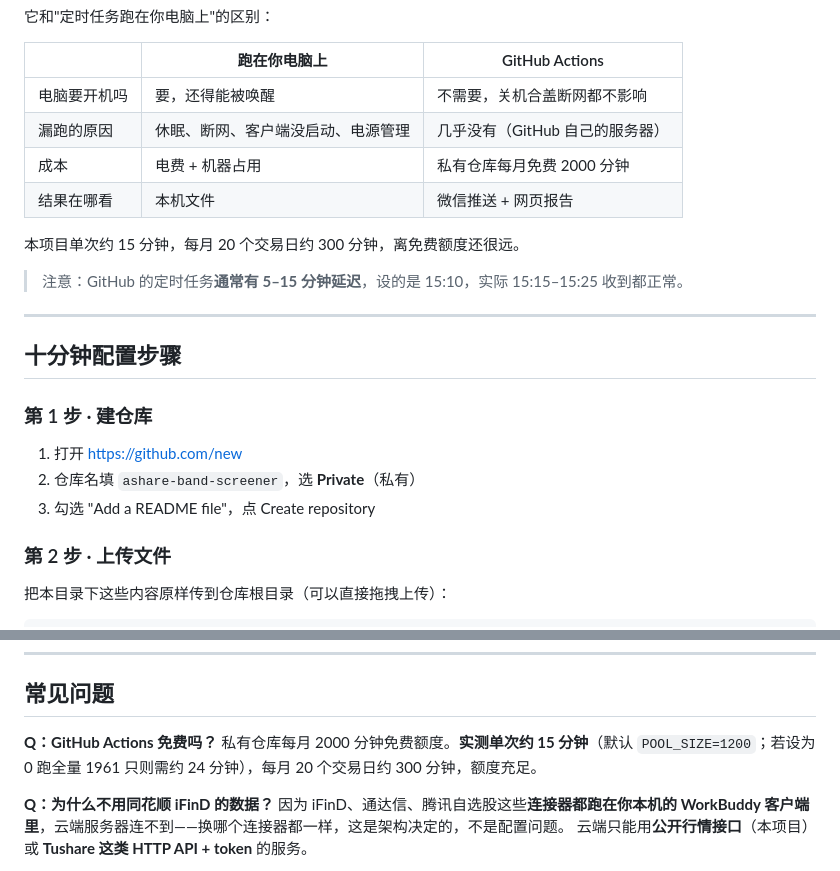
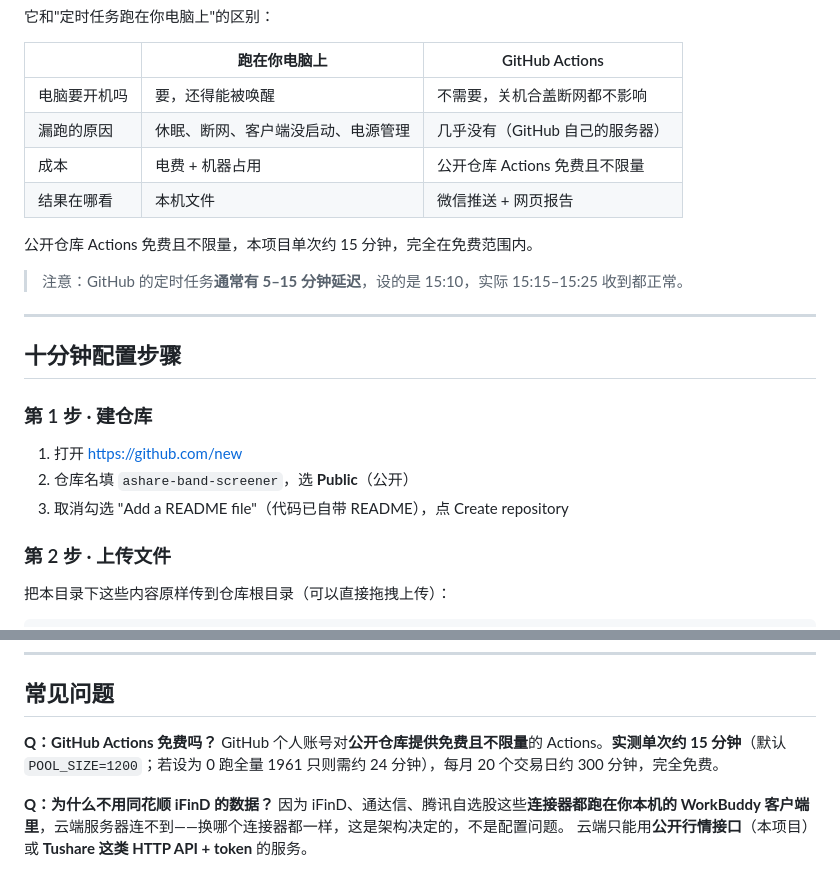
Before and after one commit to FFhhhsing/ashare-band-screener, a Markdown page: README.md, 2 parts joined by grey strips. Drawn GitHub-style.

Commit message:
docs: 仓库改 Public + 修正 Actions 免费额度说明

```diff
--- a/README.md
+++ b/README.md
@@ -31,10 +31,10 @@
 |---|---|---|
 | 电脑要开机吗 | 要，还得能被唤醒 | 不需要，关机合盖断网都不影响 |
 | 漏跑的原因 | 休眠、断网、客户端没启动、电源管理 | 几乎没有（GitHub 自己的服务器） |
-| 成本 | 电费 + 机器占用 | 私有仓库每月免费 2000 分钟 |
+| 成本 | 电费 + 机器占用 | 公开仓库 Actions 免费且不限量 |
 | 结果在哪看 | 本机文件 | 微信推送 + 网页报告 |
 
-本项目单次约 15 分钟，每月 20 个交易日约 300 分钟，离免费额度还很远。
+公开仓库 Actions 免费且不限量，本项目单次约 15 分钟，完全在免费范围内。
 
 > 注意：GitHub 的定时任务**通常有 5–15 分钟延迟**，设的是 15:10，实际 15:15–15:25 收到都正常。
 
@@ -45,8 +45,8 @@
 ### 第 1 步 · 建仓库
 
 1. 打开 https://github.com/new
-2. 仓库名填 `ashare-band-screener`，选 **Private**（私有）
-3. 勾选 "Add a README file"，点 Create repository
+2. 仓库名填 `ashare-band-screener`，选 **Public**（公开）
+3. 取消勾选 "Add a README file"（代码已自带 README），点 Create repository
 
 ### 第 2 步 · 上传文件
 
@@ -174,7 +174,7 @@ GitHub Actions 每次运行都是全新 checkout，工作目录下的任何文
 ## 常见问题
 
 **Q：GitHub Actions 免费吗？**
-私有仓库每月 2000 分钟免费额度。**实测单次约 15 分钟**（默认 `POOL_SIZE=1200`；若设为 0 跑全量 1961 只则需约 24 分钟），每月 20 个交易日约 300 分钟，额度充足。
+GitHub 个人账号对**公开仓库提供免费且不限量**的 Actions。**实测单次约 15 分钟**（默认 `POOL_SIZE=1200`；若设为 0 跑全量 1961 只则需约 24 分钟），每月 20 个交易日约 300 分钟，完全免费。
 
 **Q：为什么不用同花顺 iFinD 的数据？**
 因为 iFinD、通达信、腾讯自选股这些**连接器都跑在你本机的 WorkBuddy 客户端里**，云端服务器连不到——换哪个连接器都一样，这是架构决定的，不是配置问题。
```
